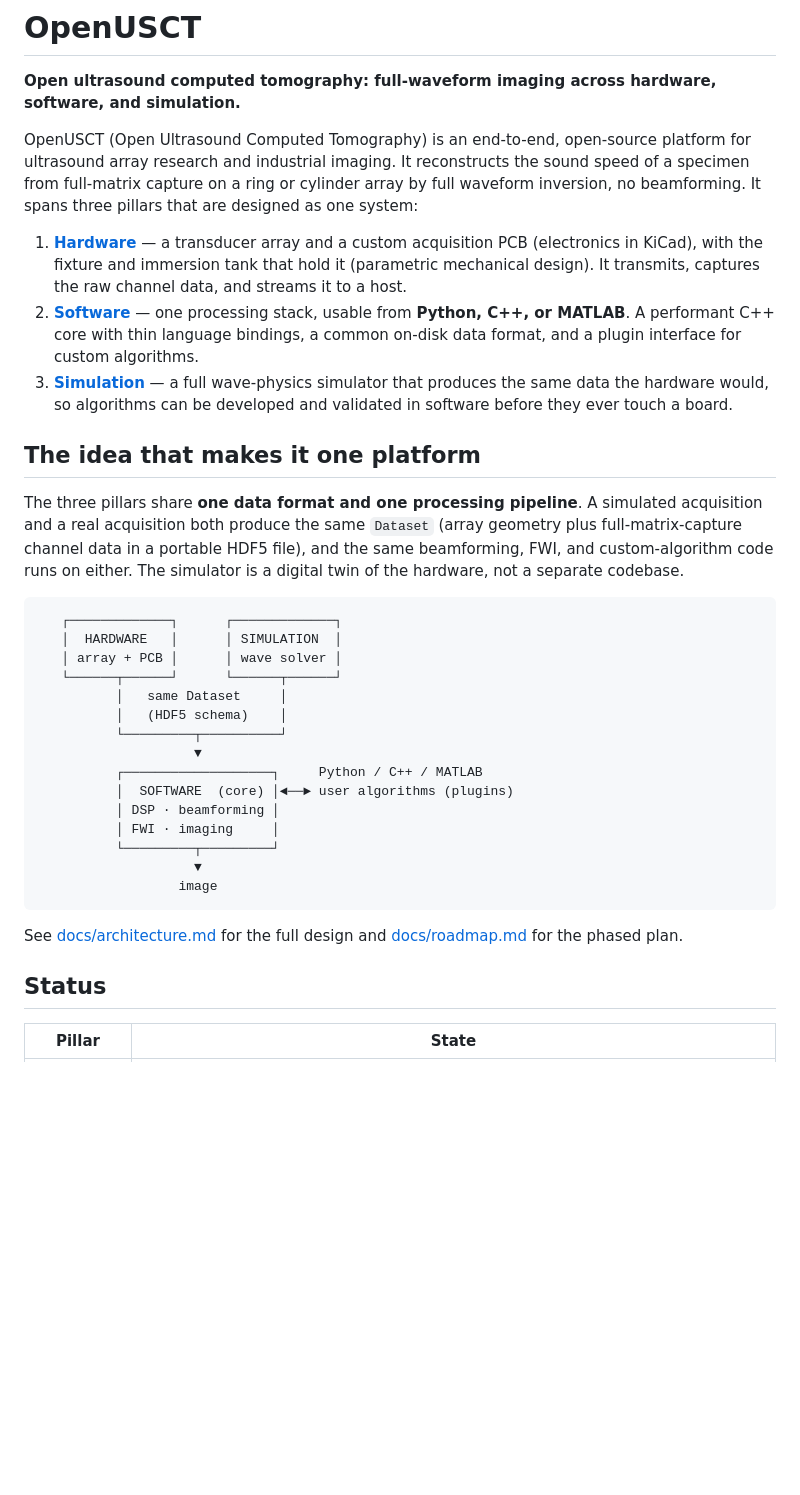
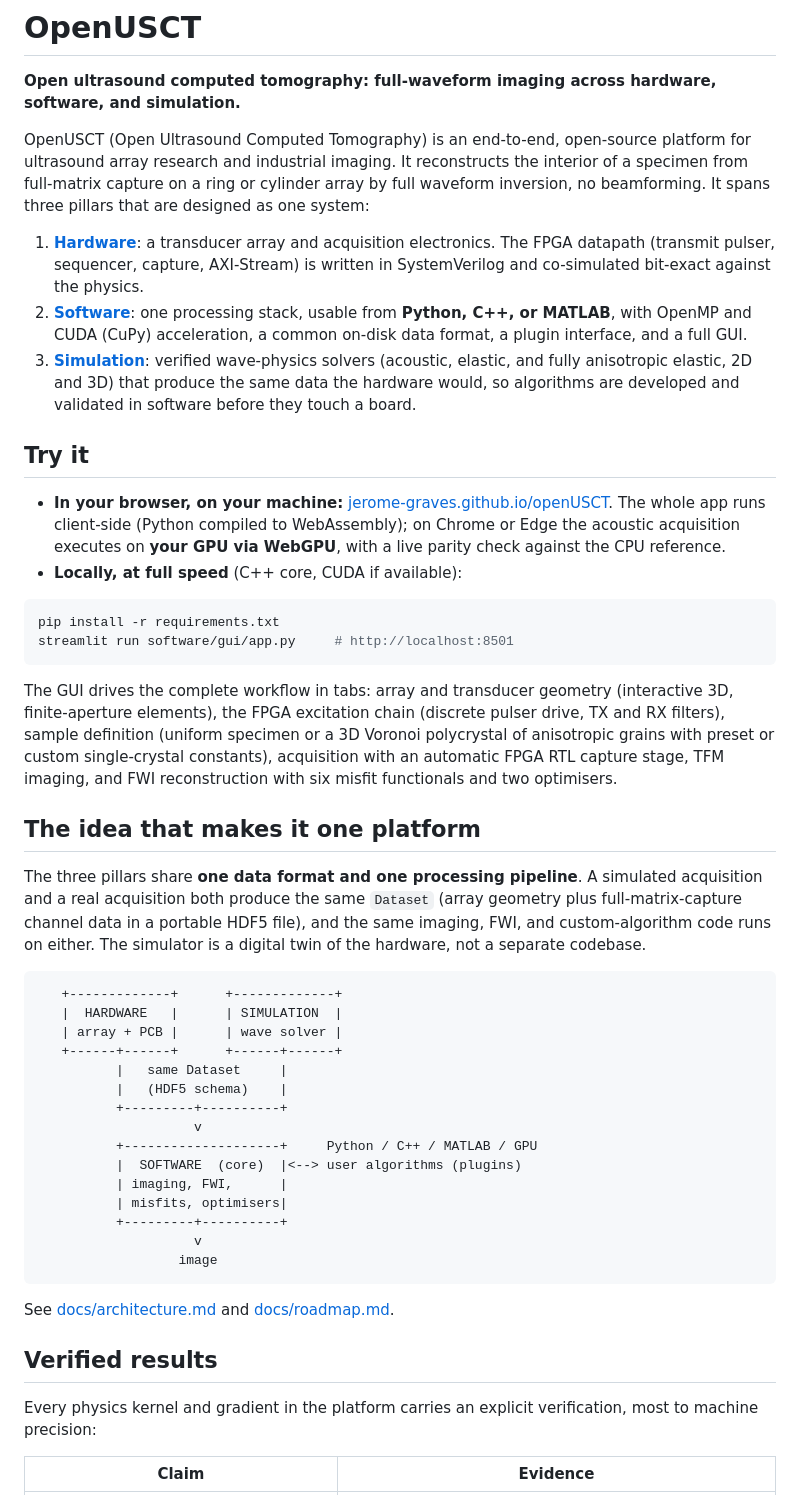
Before and after one commit to Jerome-Graves/openUSCT, a Markdown page: README.md, the part around one of its changes. GitHub-like rendering; blank space fills up the shorter version.

Commit message:
README: live in-browser demo, verified-results table, physics highlights

````diff
--- a/README.md
+++ b/README.md
@@ -5,51 +5,76 @@ software, and simulation.**
 
 OpenUSCT (Open Ultrasound Computed Tomography) is an end-to-end, open-source
 platform for ultrasound array research and industrial imaging. It reconstructs
-the sound speed of a specimen from full-matrix capture on a ring or cylinder
+the interior of a specimen from full-matrix capture on a ring or cylinder
 array by full waveform inversion, no beamforming. It spans three pillars that
 are designed as one system:
 
-1. **[Hardware](hardware/)** — a transducer array and a custom acquisition PCB
-   (electronics in KiCad), with the fixture and immersion tank that hold it
-   (parametric mechanical design). It transmits, captures the raw channel data,
-   and streams it to a host.
-2. **[Software](software/)** — one processing stack, usable from **Python, C++,
-   or MATLAB**. A performant C++ core with thin language bindings, a common
-   on-disk data format, and a plugin interface for custom algorithms.
-3. **[Simulation](simulation/)** — a full wave-physics simulator that produces
-   the same data the hardware would, so algorithms can be developed and
-   validated in software before they ever touch a board.
+1. **[Hardware](hardware/)**: a transducer array and acquisition electronics.
+   The FPGA datapath (transmit pulser, sequencer, capture, AXI-Stream) is
+   written in SystemVerilog and co-simulated bit-exact against the physics.
+2. **[Software](software/)**: one processing stack, usable from **Python, C++,
+   or MATLAB**, with OpenMP and CUDA (CuPy) acceleration, a common on-disk
+   data format, a plugin interface, and a full GUI.
+3. **[Simulation](simulation/)**: verified wave-physics solvers (acoustic,
+   elastic, and fully anisotropic elastic, 2D and 3D) that produce the same
+   data the hardware would, so algorithms are developed and validated in
+   software before they touch a board.
+
+## Try it
+
+* **In your browser, on your machine:**
+  [jerome-graves.github.io/openUSCT](https://jerome-graves.github.io/openUSCT/).
+  The whole app runs client-side (Python compiled to WebAssembly); on Chrome
+  or Edge the acoustic acquisition executes on **your GPU via WebGPU**, with a
+  live parity check against the CPU reference.
+* **Locally, at full speed** (C++ core, CUDA if available):
+
+```bash
+pip install -r requirements.txt
+streamlit run software/gui/app.py     # http://localhost:8501
+```
+
+The GUI drives the complete workflow in tabs: array and transducer geometry
+(interactive 3D, finite-aperture elements), the FPGA excitation chain
+(discrete pulser drive, TX and RX filters), sample definition (uniform
+specimen or a 3D Voronoi polycrystal of anisotropic grains with preset or
+custom single-crystal constants), acquisition with an automatic FPGA RTL
+capture stage, TFM imaging, and FWI reconstruction with six misfit
+functionals and two optimisers.
 
 ## The idea that makes it one platform
 
 The three pillars share **one data format and one processing pipeline**. A
 simulated acquisition and a real acquisition both produce the same `Dataset`
-(array geometry plus full-matrix-capture channel data in a portable HDF5 file),
-and the same beamforming, FWI, and custom-algorithm code runs on either. The
-simulator is a digital twin of the hardware, not a separate codebase.
+(array geometry plus full-matrix-capture channel data in a portable HDF5
+file), and the same imaging, FWI, and custom-algorithm code runs on either.
+The simulator is a digital twin of the hardware, not a separate codebase.
 
 ```
-   ┌─────────────┐      ┌─────────────┐
-   │  HARDWARE   │      │ SIMULATION  │
-   │ array + PCB │      │ wave solver │
-   └──────┬──────┘      └──────┬──────┘
-          │   same Dataset     │
-          │   (HDF5 schema)    │
-          └─────────┬──────────┘
-                    ▼
-          ┌───────────────────┐     Python / C++ / MATLAB
-          │  SOFTWARE  (core) │◄──► user algorithms (plugins)
-          │ DSP · beamforming │
-          │ FWI · imaging     │
-          └─────────┬─────────┘
-                    ▼
+   +-------------+      +-------------+
+   |  HARDWARE   |      | SIMULATION  |
+   | array + PCB |      | wave solver |
+   +------+------+      +------+------+
+          |   same Dataset     |
+          |   (HDF5 schema)    |
+          +---------+----------+
+                    v
+          +--------------------+     Python / C++ / MATLAB / GPU
+          |  SOFTWARE  (core)  |<--> user algorithms (plugins)
+          | imaging, FWI,      |
+          | misfits, optimisers|
+          +---------+----------+
+                    v
                   image
 ```
 
-See [docs/architecture.md](docs/architecture.md) for the full design and
-[docs/roadmap.md](docs/roadmap.md) for the phased plan.
+See [docs/architecture.md](docs/architecture.md) and
+[docs/roadmap.md](docs/roadmap.md).
 
-## Status
+## Verified results
 
-| Pillar | State |
+Every physics kernel and gradient in the platform carries an explicit
+verification, most to machine precision:
+
+| Claim | Evidence |
 |---|---|
````
Also changed, not shown: other parts of README.md (+61 -39 lines).
